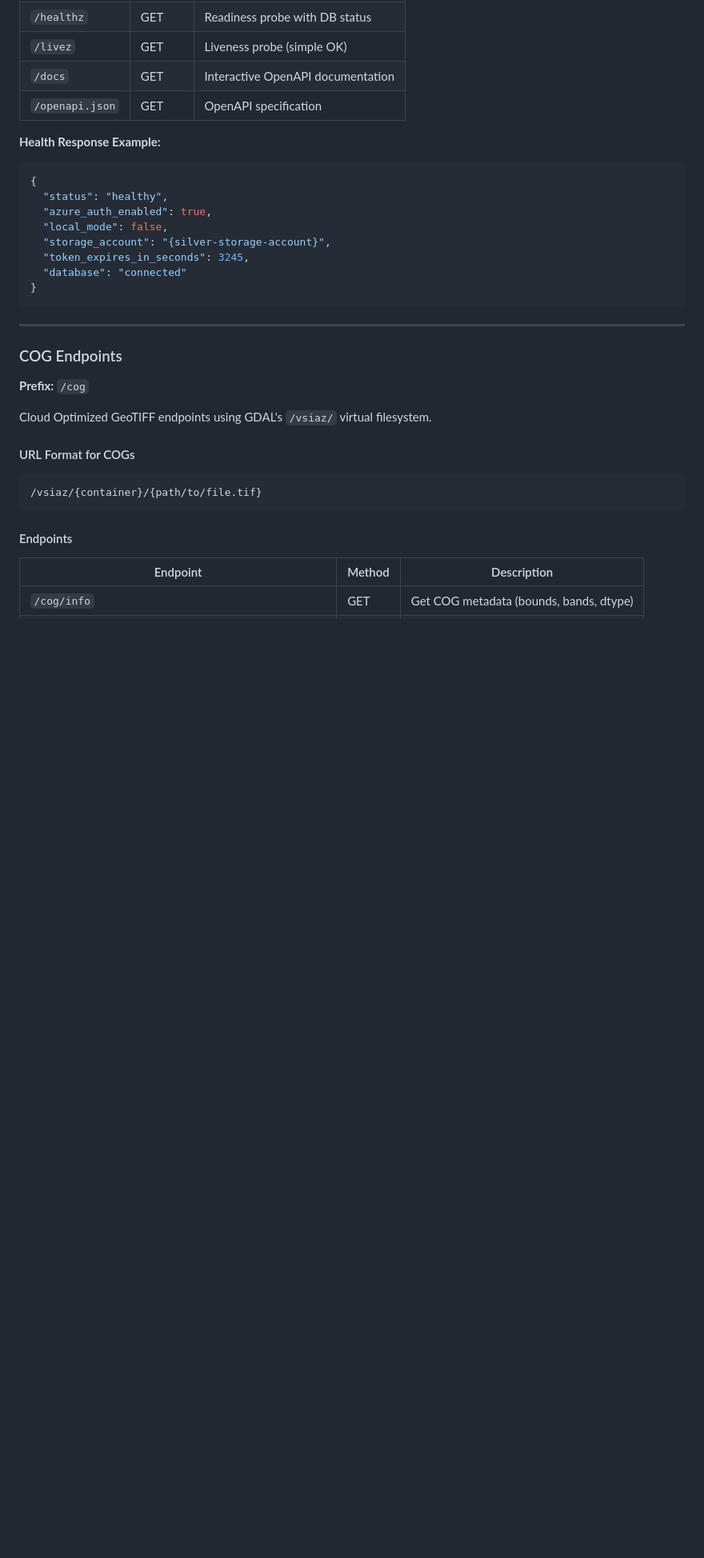
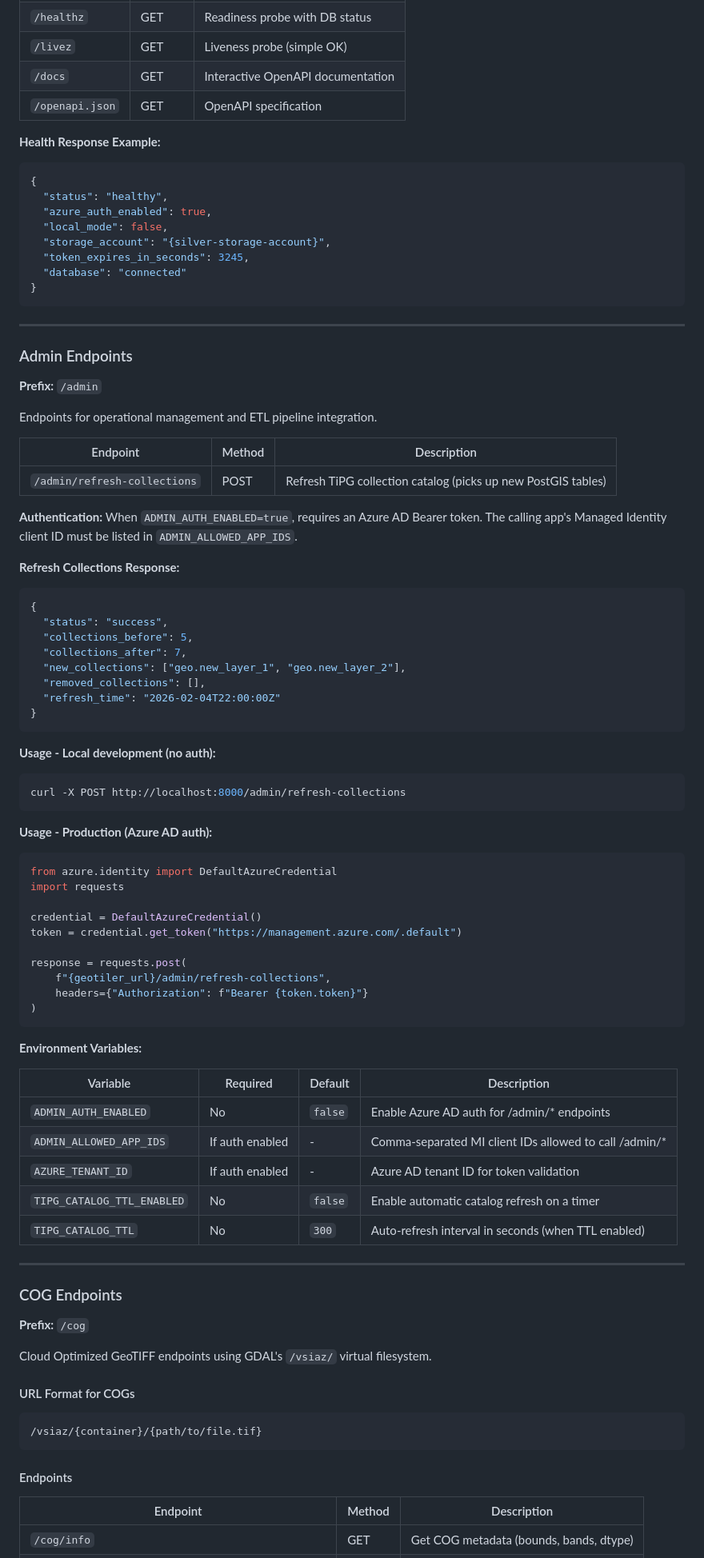
Before and after one commit to rob634/rmhtitiler, a Markdown page: docs/WIKI.md, the part around the change. Shown at 80% size. Drawn GitHub-style; blank space fills up the shorter version.

````diff
--- a/docs/WIKI.md
+++ b/docs/WIKI.md
@@ -236,6 +236,61 @@ https://{titiler-service-url}
   "database": "connected"
 }
 ```
+
+---
+
+### Admin Endpoints
+
+**Prefix:** `/admin`
+
+Endpoints for operational management and ETL pipeline integration.
+
+| Endpoint | Method | Description |
+|----------|--------|-------------|
+| `/admin/refresh-collections` | POST | Refresh TiPG collection catalog (picks up new PostGIS tables) |
+
+**Authentication:** When `ADMIN_AUTH_ENABLED=true`, requires an Azure AD Bearer token. The calling app's Managed Identity client ID must be listed in `ADMIN_ALLOWED_APP_IDS`.
+
+**Refresh Collections Response:**
+```json
+{
+  "status": "success",
+  "collections_before": 5,
+  "collections_after": 7,
+  "new_collections": ["geo.new_layer_1", "geo.new_layer_2"],
+  "removed_collections": [],
+  "refresh_time": "2026-02-04T22:00:00Z"
+}
+```
+
+**Usage - Local development (no auth):**
+```bash
+curl -X POST http://localhost:8000/admin/refresh-collections
+```
+
+**Usage - Production (Azure AD auth):**
+```python
+from azure.identity import DefaultAzureCredential
+import requests
+
+credential = DefaultAzureCredential()
+token = credential.get_token("https://management.azure.com/.default")
+
+response = requests.post(
+    f"{geotiler_url}/admin/refresh-collections",
+    headers={"Authorization": f"Bearer {token.token}"}
+)
+```
+
+**Environment Variables:**
+
+| Variable | Required | Default | Description |
+|----------|----------|---------|-------------|
+| `ADMIN_AUTH_ENABLED` | No | `false` | Enable Azure AD auth for /admin/* endpoints |
+| `ADMIN_ALLOWED_APP_IDS` | If auth enabled | - | Comma-separated MI client IDs allowed to call /admin/* |
+| `AZURE_TENANT_ID` | If auth enabled | - | Azure AD tenant ID for token validation |
+| `TIPG_CATALOG_TTL_ENABLED` | No | `false` | Enable automatic catalog refresh on a timer |
+| `TIPG_CATALOG_TTL` | No | `300` | Auto-refresh interval in seconds (when TTL enabled) |
 
 ---
 
````
Also changed, not shown: claude.md (+21 -0 lines), docs/QA_DEPLOYMENT.md (+17 -0 lines).
